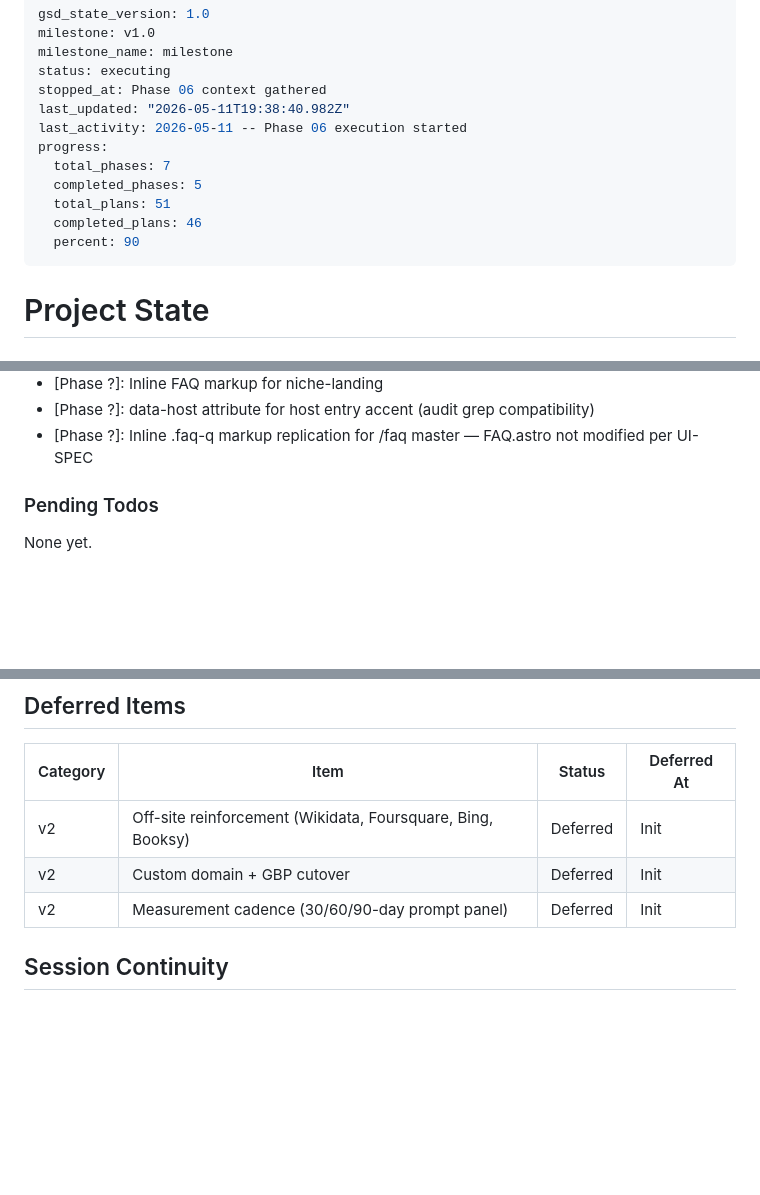
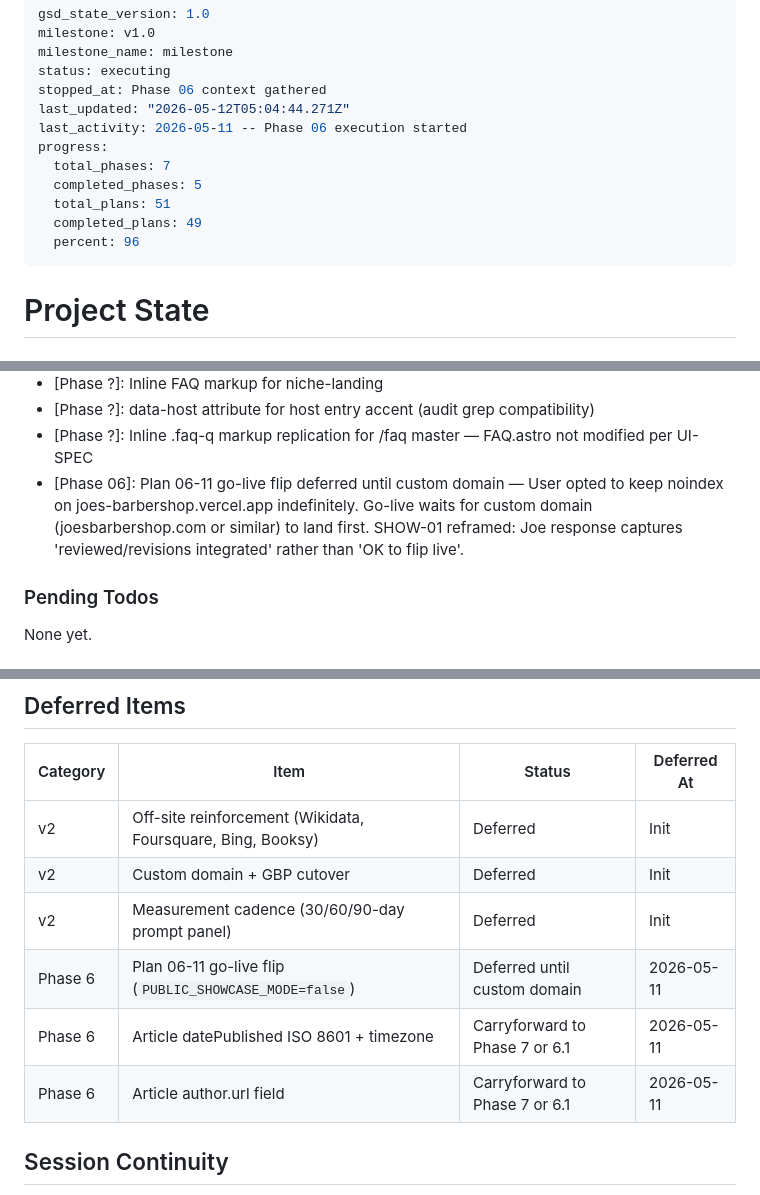
Before and after one commit to nexara-pacific/joesbarbershop, a Markdown page: .planning/STATE.md, 3 parts joined by grey strips. Rendered like a GitHub page; blank space fills up the shorter version.

Commit message:
docs(06): defer Plan 06-11 go-live flip until custom domain; reframe SHOW-01

```diff
--- a/.planning/STATE.md
+++ b/.planning/STATE.md
@@ -4,14 +4,14 @@ milestone: v1.0
 milestone_name: milestone
 status: executing
 stopped_at: Phase 06 context gathered
-last_updated: "2026-05-11T19:38:40.982Z"
+last_updated: "2026-05-12T05:04:44.271Z"
 last_activity: 2026-05-11 -- Phase 06 execution started
 progress:
   total_phases: 7
   completed_phases: 5
   total_plans: 51
-  completed_plans: 46
-  percent: 90
+  completed_plans: 49
+  percent: 96
 ---
 
 # Project State
@@ -82,6 +82,7 @@ Key ones for this build:
 - [Phase ?]: Inline FAQ markup for niche-landing
 - [Phase ?]: data-host attribute for host entry accent (audit grep compatibility)
 - [Phase ?]: Inline .faq-q markup replication for /faq master — FAQ.astro not modified per UI-SPEC
+- [Phase 06]: Plan 06-11 go-live flip deferred until custom domain — User opted to keep noindex on joes-barbershop.vercel.app indefinitely. Go-live waits for custom domain (joesbarbershop.com or similar) to land first. SHOW-01 reframed: Joe response captures 'reviewed/revisions integrated' rather than 'OK to flip live'.
 
 ### Pending Todos
 
@@ -98,6 +99,9 @@ None yet.
 | v2 | Off-site reinforcement (Wikidata, Foursquare, Bing, Booksy) | Deferred | Init |
 | v2 | Custom domain + GBP cutover | Deferred | Init |
 | v2 | Measurement cadence (30/60/90-day prompt panel) | Deferred | Init |
+| Phase 6 | Plan 06-11 go-live flip (`PUBLIC_SHOWCASE_MODE=false`) | Deferred until custom domain | 2026-05-11 |
+| Phase 6 | Article datePublished ISO 8601 + timezone | Carryforward to Phase 7 or 6.1 | 2026-05-11 |
+| Phase 6 | Article author.url field | Carryforward to Phase 7 or 6.1 | 2026-05-11 |
 
 ## Session Continuity
 
```
Also changed, not shown: .planning/ROADMAP.md (+2 -2 lines).
